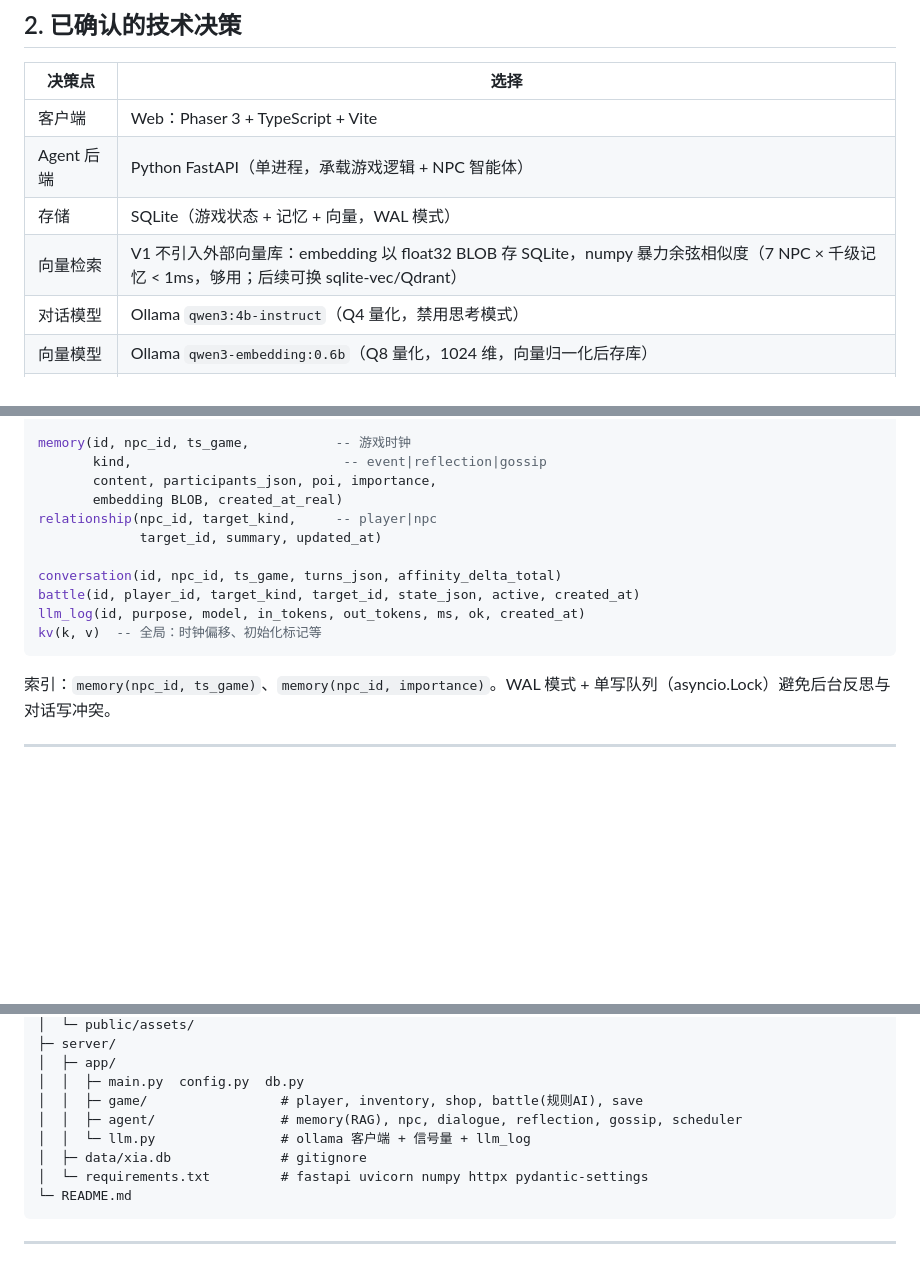
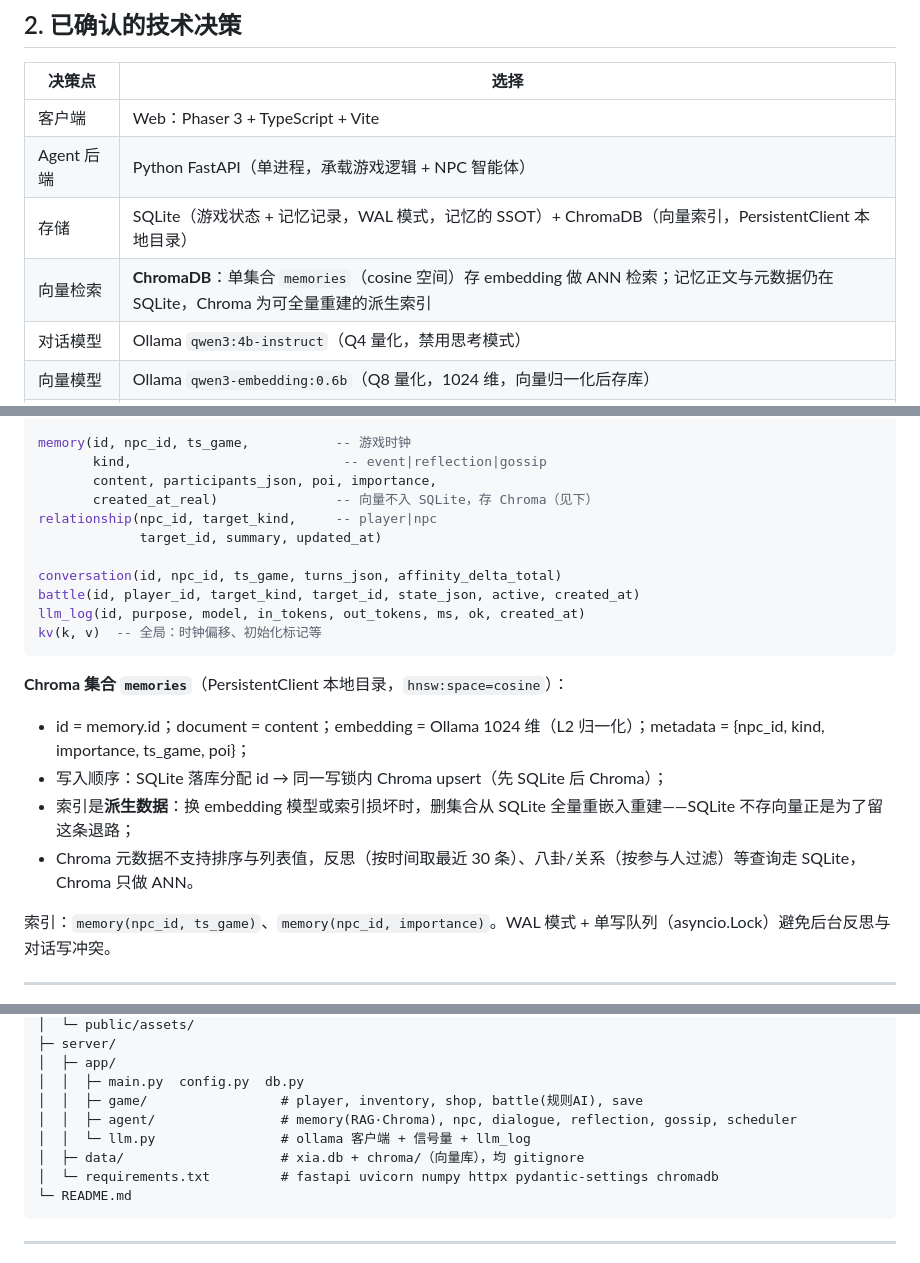
Before and after one commit to behd7/xia, a Markdown page: docs/DESIGN.md, 3 parts joined by grey strips. Rendered like a GitHub page; blank space fills up the shorter version.

````diff
--- a/docs/DESIGN.md
+++ b/docs/DESIGN.md
@@ -44,8 +44,8 @@
 |---|---|
 | 客户端 | Web：Phaser 3 + TypeScript + Vite |
 | Agent 后端 | Python FastAPI（单进程，承载游戏逻辑 + NPC 智能体） |
-| 存储 | SQLite（游戏状态 + 记忆 + 向量，WAL 模式） |
-| 向量检索 | V1 不引入外部向量库：embedding 以 float32 BLOB 存 SQLite，numpy 暴力余弦相似度（7 NPC × 千级记忆 < 1ms，够用；后续可换 sqlite-vec/Qdrant） |
+| 存储 | SQLite（游戏状态 + 记忆记录，WAL 模式，记忆的 SSOT）+ ChromaDB（向量索引，PersistentClient 本地目录） |
+| 向量检索 | **ChromaDB**：单集合 `memories`（cosine 空间）存 embedding 做 ANN 检索；记忆正文与元数据仍在 SQLite，Chroma 为可全量重建的派生索引 |
 | 对话模型 | Ollama `qwen3:4b-instruct`（Q4 量化，禁用思考模式） |
 | 向量模型 | Ollama `qwen3-embedding:0.6b`（Q8 量化，1024 维，向量归一化后存库） |
 | 美术 | 第一版全部占位图（色块+汉字标签），后期替换 |
@@ -433,7 +433,7 @@ npc_state(npc_id, affinity, last_reflection_at, mem_since_reflection,
 memory(id, npc_id, ts_game,           -- 游戏时钟
        kind,                           -- event|reflection|gossip
        content, participants_json, poi, importance,
-       embedding BLOB, created_at_real)
+       created_at_real)               -- 向量不入 SQLite，存 Chroma（见下）
 relationship(npc_id, target_kind,     -- player|npc
              target_id, summary, updated_at)
 
@@ -442,6 +442,13 @@ battle(id, player_id, target_kind, target_id, state_json, active, created_at)
 llm_log(id, purpose, model, in_tokens, out_tokens, ms, ok, created_at)
 kv(k, v)  -- 全局：时钟偏移、初始化标记等
 ```
+
+**Chroma 集合 `memories`**（PersistentClient 本地目录，`hnsw:space=cosine`）：
+
+- id = memory.id；document = content；embedding = Ollama 1024 维（L2 归一化）；metadata = {npc_id, kind, importance, ts_game, poi}；
+- 写入顺序：SQLite 落库分配 id → 同一写锁内 Chroma upsert（先 SQLite 后 Chroma）；
+- 索引是**派生数据**：换 embedding 模型或索引损坏时，删集合从 SQLite 全量重嵌入重建——SQLite 不存向量正是为了留这条退路；
+- Chroma 元数据不支持排序与列表值，反思（按时间取最近 30 条）、八卦/关系（按参与人过滤）等查询走 SQLite，Chroma 只做 ANN。
 
 索引：`memory(npc_id, ts_game)`、`memory(npc_id, importance)`。WAL 模式 + 单写队列（asyncio.Lock）避免后台反思与对话写冲突。
 
@@ -515,10 +522,10 @@ Xia/
 │  ├─ app/
 │  │  ├─ main.py  config.py  db.py
 │  │  ├─ game/                 # player, inventory, shop, battle(规则AI), save
-│  │  ├─ agent/                # memory(RAG), npc, dialogue, reflection, gossip, scheduler
+│  │  ├─ agent/                # memory(RAG·Chroma), npc, dialogue, reflection, gossip, scheduler
 │  │  └─ llm.py                # ollama 客户端 + 信号量 + llm_log
-│  ├─ data/xia.db              # gitignore
-│  └─ requirements.txt         # fastapi uvicorn numpy httpx pydantic-settings
+│  ├─ data/                    # xia.db + chroma/（向量库），均 gitignore
+│  └─ requirements.txt         # fastapi uvicorn numpy httpx pydantic-settings chromadb
 └─ README.md
 ```
 
````
Also changed, not shown: other parts of docs/DESIGN.md (+7 -5 lines), AGENTS.md (+7 -5 lines).
